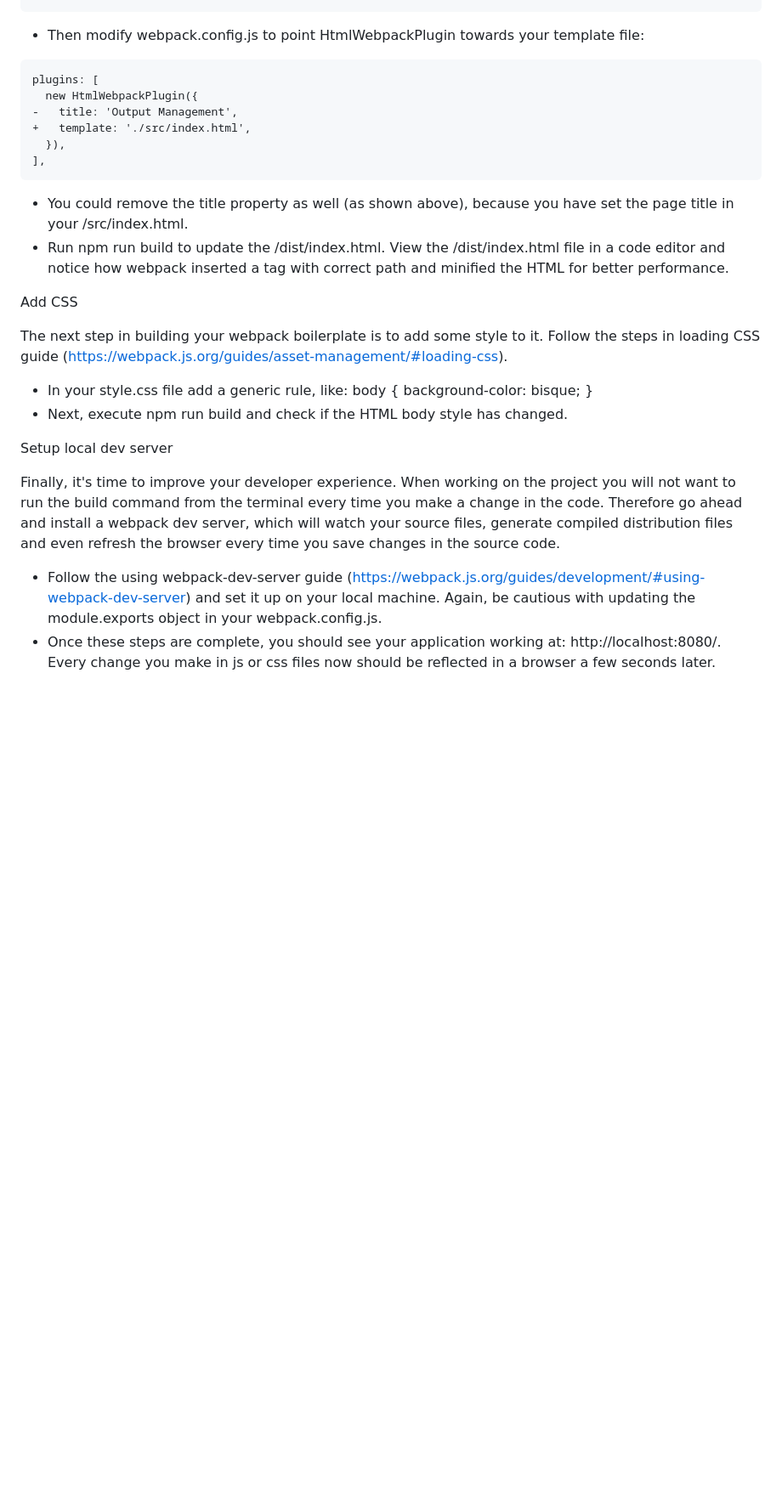
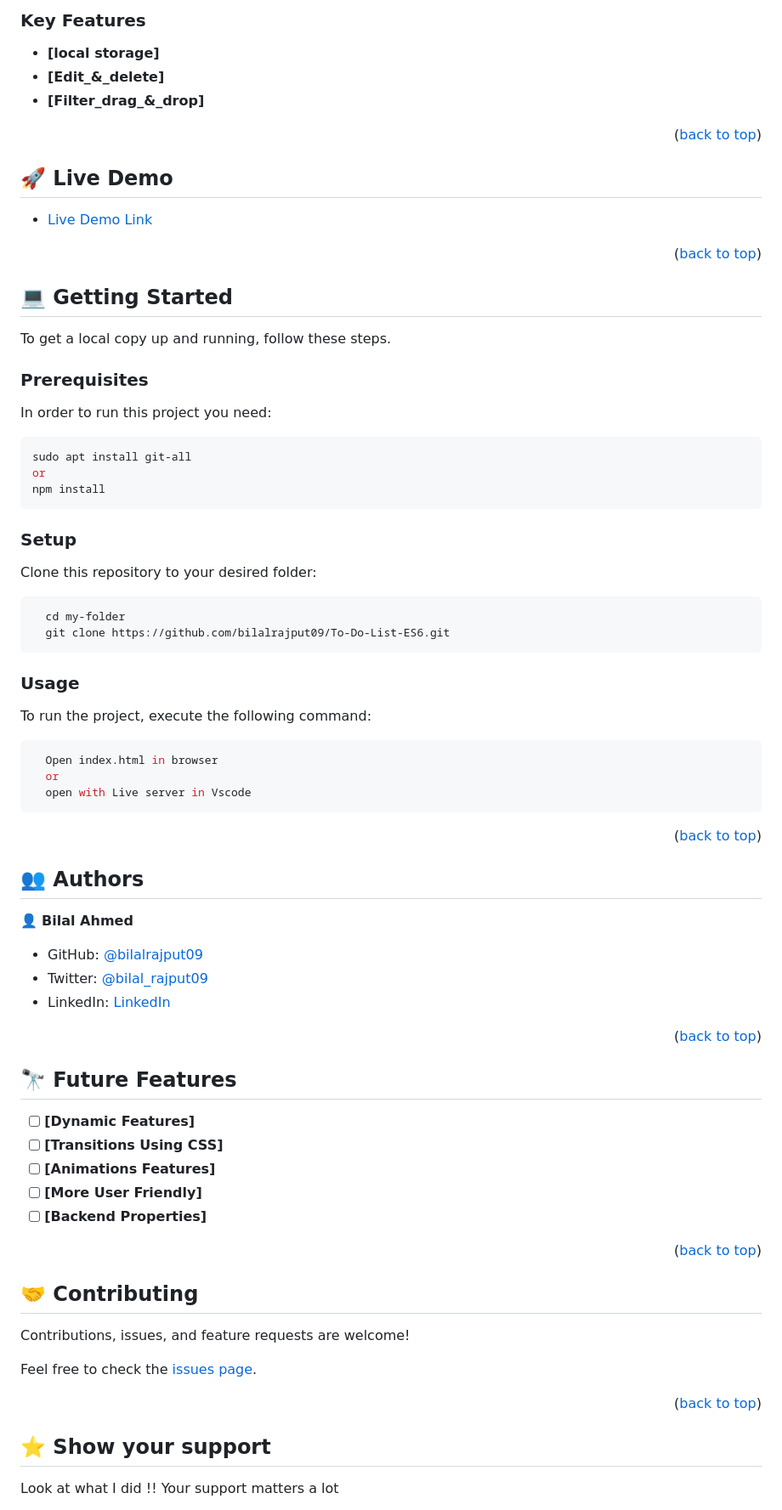
Before and after one commit to bilalrajput09/To-Do-List-ES6, a Markdown page: README.md, the part around one of its changes. Shown at 85% size. Drawn GitHub-style; blank space fills up the shorter version.

````diff
--- a/README.md
+++ b/README.md
@@ -36,33 +60,89 @@ HTML template
+<!-- Features -->
+
+### Key Features <a name="key-features"></a>
+
+- **[local storage]**
+- **[Edit_&_delete]**
+- **[Filter_drag_&_drop]**
+
+<p align="right">(<a href="#readme-top">back to top</a>)</p>
+
+<!-- LIVE DEMO -->
+
+## 🚀 Live Demo <a name="live-demo"></a>
+
+- [Live Demo Link]()
+
+<p align="right">(<a href="#readme-top">back to top</a>)</p>
+
+<!-- GETTING STARTED -->
+
+## 💻 Getting Started <a name="getting-started"></a>
+
+To get a local copy up and running, follow these steps.
+
+### Prerequisites
+
+In order to run this project you need:
+
+```sh
+sudo apt install git-all
+or
+npm install
 ```
 
-- Then modify webpack.config.js to point HtmlWebpackPlugin towards your template file:
+### Setup
 
-```
-plugins: [
-  new HtmlWebpackPlugin({
--   title: 'Output Management',
-+   template: './src/index.html',
-  }),
-],
+Clone this repository to your desired folder:
+
+```sh
+  cd my-folder
+  git clone https://github.com/bilalrajput09/To-Do-List-ES6.git
 ```
 
-- You could remove the title property as well (as shown above), because you have set the page title in your /src/index.html.
-- Run npm run build to update the /dist/index.html.
-  View the /dist/index.html file in a code editor and notice how webpack inserted a <script> tag with correct path and minified the HTML for better performance.
+### Usage
 
-Add CSS
+To run the project, execute the following command:
 
-The next step in building your webpack boilerplate is to add some style to it. Follow the steps in loading CSS guide (https://webpack.js.org/guides/asset-management/#loading-css).
+```sh
+  Open index.html in browser
+  or
+  open with Live server in Vscode
+```
 
-- In your style.css file add a generic rule, like:
-  body {
-  background-color: bisque;
-  }
-- Next, execute npm run build and check if the HTML body style has changed.
+<p align="right">(<a href="#readme-top">back to top</a>)</p>
 
-Setup local dev server
+<!-- AUTHORS -->
 
-Finally, it's time to improve your developer experience. When working on the project you will not want to run the build command from the terminal every time you make a change in the code. Therefore go ahead and install a webpack dev server, which will watch your source files, generate compiled distribution files and even refresh the browser every time you save changes in the source code.
+## 👥 Authors <a name="authors"></a>
 
-- Follow the using webpack-dev-server guide (https://webpack.js.org/guides/development/#using-webpack-dev-server) and set it up on your local machine. Again, be cautious with updating the module.exports object in your webpack.config.js.
-- Once these steps are complete, you should see your application working at: http://localhost:8080/. Every change you make in js or css files now should be reflected in a browser a few seconds later.
+👤 **Bilal Ahmed**
+
+- GitHub: [@bilalrajput09](https://github.com/bilalrajput09)
+- Twitter: [@bilal_rajput09](https://twitter.com/bilal_rajput09)
+- LinkedIn: [LinkedIn](https://www.linkedin.com/in/bilal-ahmed-18b12019a/)
+
+<p align="right">(<a href="#readme-top">back to top</a>)</p>
+
+## 🔭 Future Features <a name="future-features"></a>
+
+- [ ] **[Dynamic Features]**
+- [ ] **[Transitions Using CSS]**
+- [ ] **[Animations Features]**
+- [ ] **[More User Friendly]**
+- [ ] **[Backend Properties]**
+
+<p align="right">(<a href="#readme-top">back to top</a>)</p>
+
+## 🤝 Contributing <a name="contributing"></a>
+
+Contributions, issues, and feature requests are welcome!
+
+Feel free to check the [issues page](../../issues/).
+
+<p align="right">(<a href="#readme-top">back to top</a>)</p>
+
+## ⭐️ Show your support <a name="support"></a>
+
+Look at what I did !! Your support matters a lot
+
````
Also changed, not shown: other parts of README.md (+64 -26 lines).
